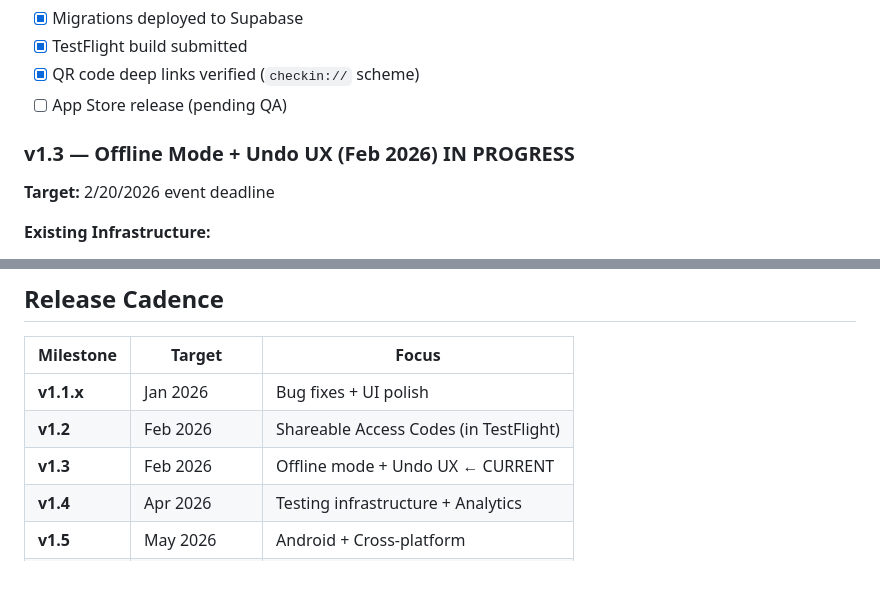
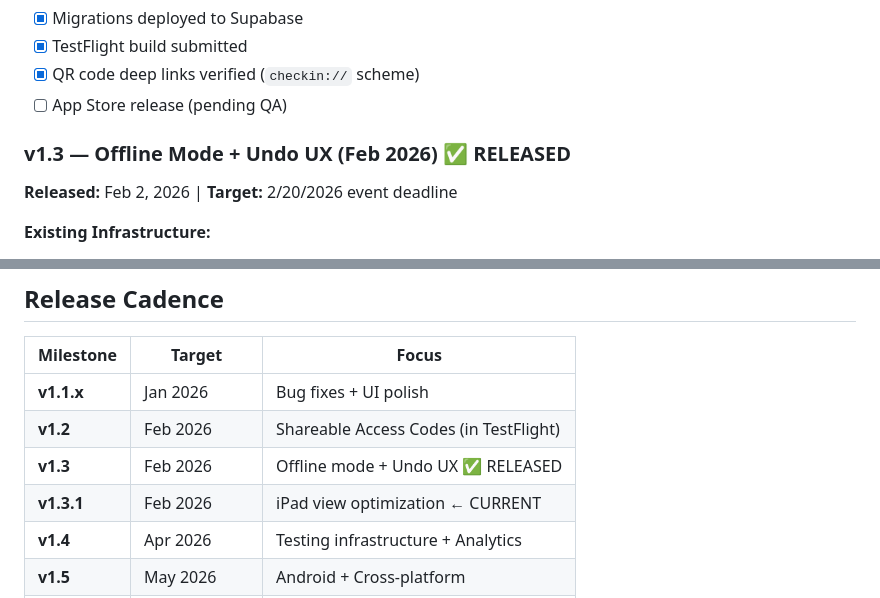
Before and after one commit to serendipitytech/event_checkin, a Markdown page: ROADMAP.md, 2 parts joined by grey strips. GitHub-like rendering; blank space fills up the shorter version.

```diff
--- a/ROADMAP.md
+++ b/ROADMAP.md
@@ -82,8 +82,8 @@ All live testing happens in `dev` via Expo or internal TestFlight.
 - [x] QR code deep links verified (`checkin://` scheme)
 - [ ] App Store release (pending QA)
 
-### v1.3 — Offline Mode + Undo UX (Feb 2026) IN PROGRESS
-**Target:** 2/20/2026 event deadline
+### v1.3 — Offline Mode + Undo UX (Feb 2026) ✅ RELEASED
+**Released:** Feb 2, 2026 | **Target:** 2/20/2026 event deadline
 
 **Existing Infrastructure:**
 - [x] Network detection via expo-network (in attendees.ts)
@@ -211,7 +227,8 @@ Supabase Vault
 |------------|---------|-------|
 | **v1.1.x** | Jan 2026 | Bug fixes + UI polish |
 | **v1.2** | Feb 2026 | Shareable Access Codes (in TestFlight) |
-| **v1.3** | Feb 2026 | Offline mode + Undo UX ← CURRENT |
+| **v1.3** | Feb 2026 | Offline mode + Undo UX ✅ RELEASED |
+| **v1.3.1** | Feb 2026 | iPad view optimization ← CURRENT |
 | **v1.4** | Apr 2026 | Testing infrastructure + Analytics |
 | **v1.5** | May 2026 | Android + Cross-platform |
 | **v2.0** | Summer 2026 | Anonymous event access |
```
Also changed, not shown: other parts of ROADMAP.md (+22 -6 lines).
